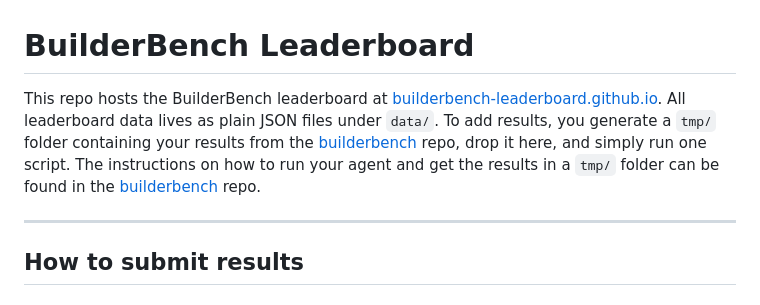
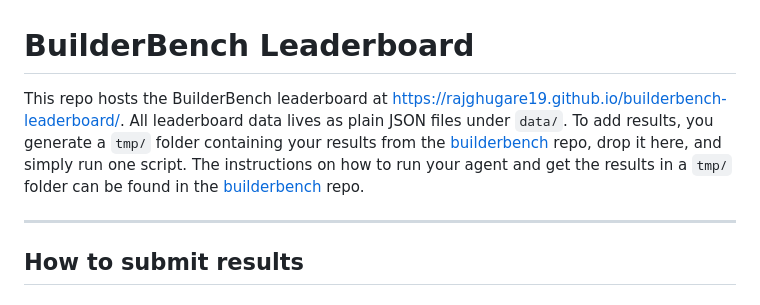
Before and after one commit to RajGhugare19/builderbench-leaderboard.github.io, a Markdown page: README.md, the part around the change. Drawn GitHub-style.

Commit message:
Fix URL for BuilderBench leaderboard in README
Updated the README to reflect the correct URL for the BuilderBench leaderboard.

```diff
--- a/README.md
+++ b/README.md
@@ -1,9 +1,9 @@
 # BuilderBench Leaderboard
 
-This repo hosts the BuilderBench leaderboard at [builderbench-leaderboard.github.io](https://builderbench-leaderboard.github.io). All leaderboard data lives as plain JSON files under `data/`. To add results, you generate a `tmp/` folder containing your results from the [builderbench](https://github.com/RajGhugare19/builderbench) repo, drop it here, and simply run one script. The instructions on how to run your agent and get the results in a `tmp/` folder can be found in the [builderbench](https://github.com/RajGhugare19/builderbench) repo.
+This repo hosts the BuilderBench leaderboard at [https://rajghugare19.github.io/builderbench-leaderboard/](https://rajghugare19.github.io/builderbench-leaderboard/
+). All leaderboard data lives as plain JSON files under `data/`. To add results, you generate a `tmp/` folder containing your results from the [builderbench](https://github.com/RajGhugare19/builderbench) repo, drop it here, and simply run one script. The instructions on how to run your agent and get the results in a `tmp/` folder can be found in the [builderbench](https://github.com/RajGhugare19/builderbench) repo.
 
 ---
-
 ## How to submit results
 
 ### Step 1 — Run your agent and generate the `tmp/` folder
```
